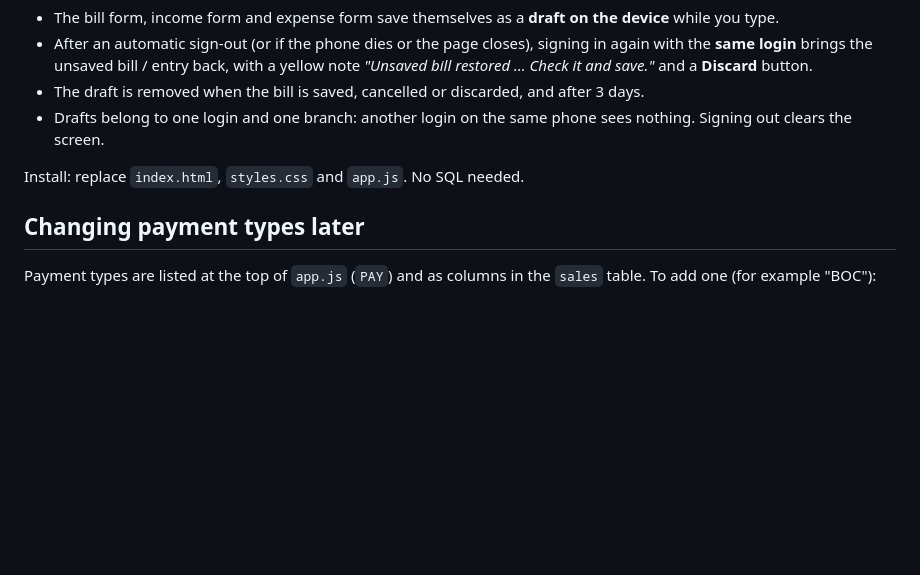
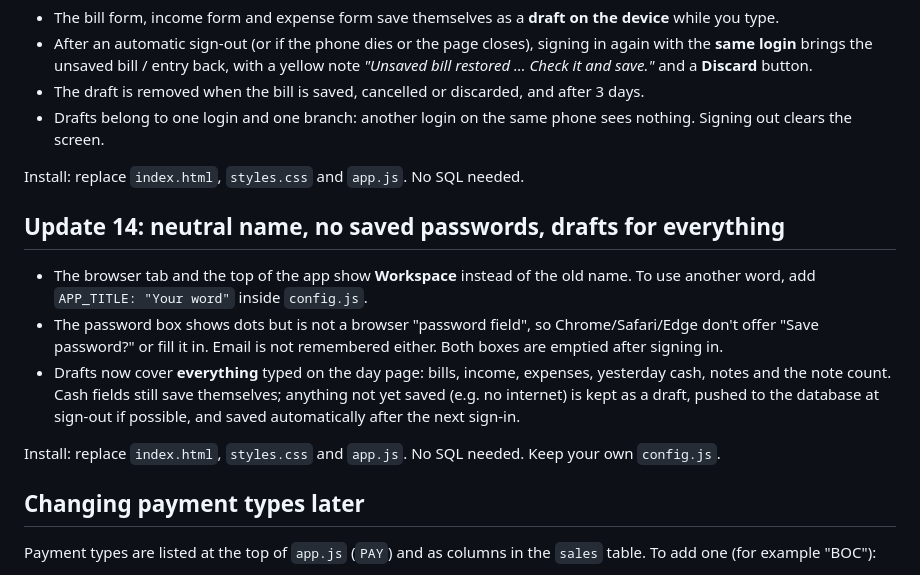
Before and after one commit to jakiechaan95-dot/sr, a Markdown page: README.md, the part around the change. GitHub-like rendering; blank space fills up the shorter version.

```diff
--- a/README.md
+++ b/README.md
@@ -213,6 +213,18 @@ Install: run `supabase/update_all_v12.sql` (safe to re-run), then replace `index
 
 Install: replace `index.html`, `styles.css` and `app.js`. No SQL needed.
 
+## Update 14: neutral name, no saved passwords, drafts for everything
+
+- The browser tab and the top of the app show **Workspace** instead of the old name. To use another word, add
+  `APP_TITLE: "Your word"` inside `config.js`.
+- The password box shows dots but is not a browser "password field", so Chrome/Safari/Edge don't offer
+  "Save password?" or fill it in. Email is not remembered either. Both boxes are emptied after signing in.
+- Drafts now cover **everything** typed on the day page: bills, income, expenses, yesterday cash, notes and the
+  note count. Cash fields still save themselves; anything not yet saved (e.g. no internet) is kept as a draft,
+  pushed to the database at sign-out if possible, and saved automatically after the next sign-in.
+
+Install: replace `index.html`, `styles.css` and `app.js`. No SQL needed. Keep your own `config.js`.
+
 ## Changing payment types later
 
 Payment types are listed at the top of `app.js` (`PAY`) and as columns in the `sales` table. To add one (for example "BOC"):
```
